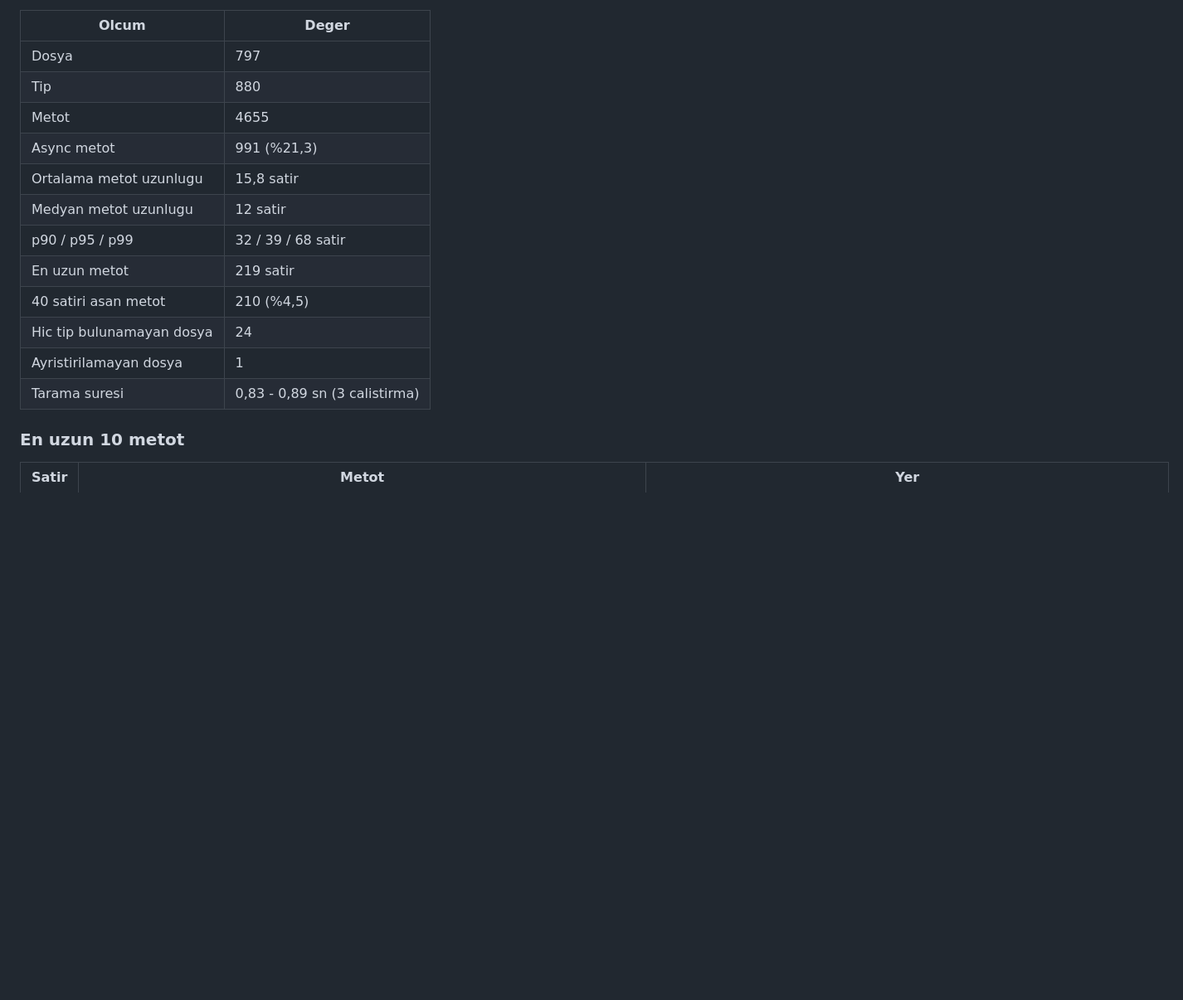
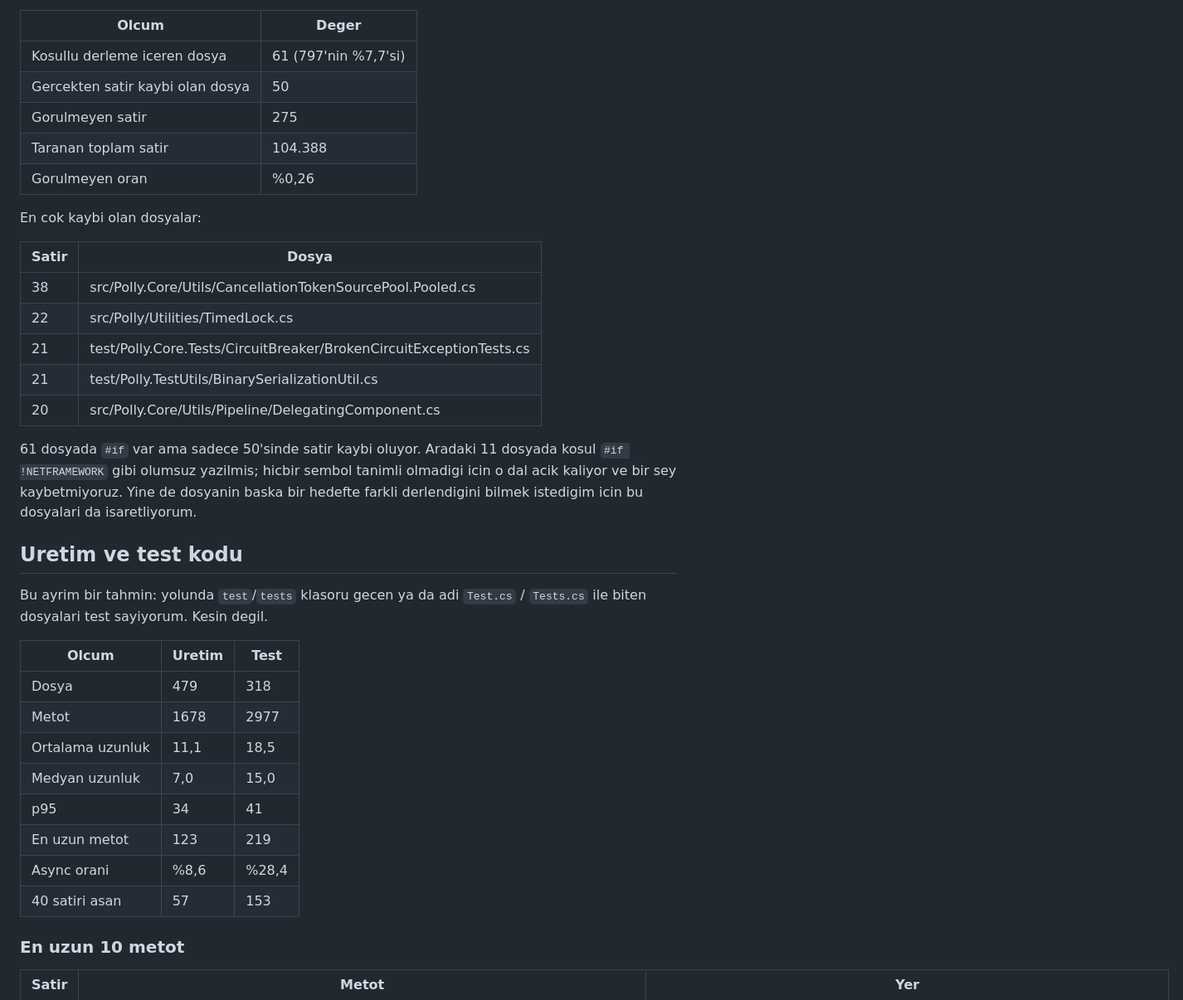
Before and after one commit to onurrkayaa/sievert, a Markdown page: docs/olcumler/asama1-ilk-tarama.md, the part around one of its changes. Shown at 83% size. Drawn GitHub-style; blank space fills up the shorter version.

```diff
--- a/docs/olcumler/asama1-ilk-tarama.md
+++ b/docs/olcumler/asama1-ilk-tarama.md
@@ -14,18 +57,43 @@ Repoyu Sievert'in disinda gecici bir klasore shallow olarak klonladim.
 
 | Olcum | Deger |
 |---|---|
-| Dosya | 797 |
-| Tip | 880 |
-| Metot | 4655 |
-| Async metot | 991 (%21,3) |
-| Ortalama metot uzunlugu | 15,8 satir |
-| Medyan metot uzunlugu | 12 satir |
-| p90 / p95 / p99 | 32 / 39 / 68 satir |
-| En uzun metot | 219 satir |
-| 40 satiri asan metot | 210 (%4,5) |
-| Hic tip bulunamayan dosya | 24 |
-| Ayristirilamayan dosya | 1 |
-| Tarama suresi | 0,83 - 0,89 sn (3 calistirma) |
+| Kosullu derleme iceren dosya | 61 (797'nin %7,7'si) |
+| Gercekten satir kaybi olan dosya | 50 |
+| Gorulmeyen satir | 275 |
+| Taranan toplam satir | 104.388 |
+| Gorulmeyen oran | %0,26 |
+
+En cok kaybi olan dosyalar:
+
+| Satir | Dosya |
+|---|---|
+| 38 | src/Polly.Core/Utils/CancellationTokenSourcePool.Pooled.cs |
+| 22 | src/Polly/Utilities/TimedLock.cs |
+| 21 | test/Polly.Core.Tests/CircuitBreaker/BrokenCircuitExceptionTests.cs |
+| 21 | test/Polly.TestUtils/BinarySerializationUtil.cs |
+| 20 | src/Polly.Core/Utils/Pipeline/DelegatingComponent.cs |
+
+61 dosyada `#if` var ama sadece 50'sinde satir kaybi oluyor. Aradaki 11 dosyada
+kosul `#if !NETFRAMEWORK` gibi olumsuz yazilmis; hicbir sembol tanimli
+olmadigi icin o dal acik kaliyor ve bir sey kaybetmiyoruz. Yine de dosyanin
+baska bir hedefte farkli derlendigini bilmek istedigim icin bu dosyalari da
+isaretliyorum.
+
+## Uretim ve test kodu
+
+Bu ayrim bir tahmin: yolunda `test`/`tests` klasoru gecen ya da adi
+`Test.cs` / `Tests.cs` ile biten dosyalari test sayiyorum. Kesin degil.
+
+| Olcum | Uretim | Test |
+|---|---|---|
+| Dosya | 479 | 318 |
+| Metot | 1678 | 2977 |
+| Ortalama uzunluk | 11,1 | 18,5 |
+| Medyan uzunluk | 7,0 | 15,0 |
+| p95 | 34 | 41 |
+| En uzun metot | 123 | 219 |
+| Async orani | %8,6 | %28,4 |
+| 40 satiri asan | 57 | 153 |
 
 ### En uzun 10 metot
 
```
Also changed, not shown: other parts of docs/olcumler/asama1-ilk-tarama.md (+97 -42 lines).
